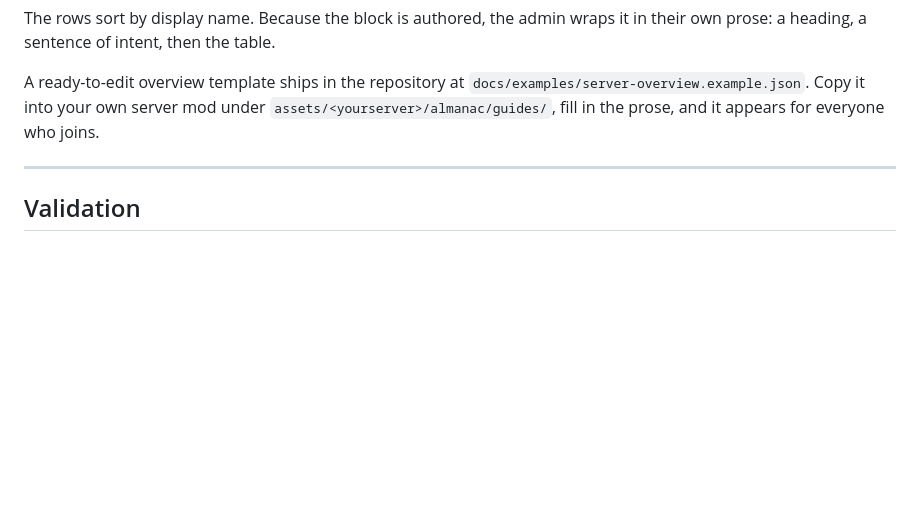
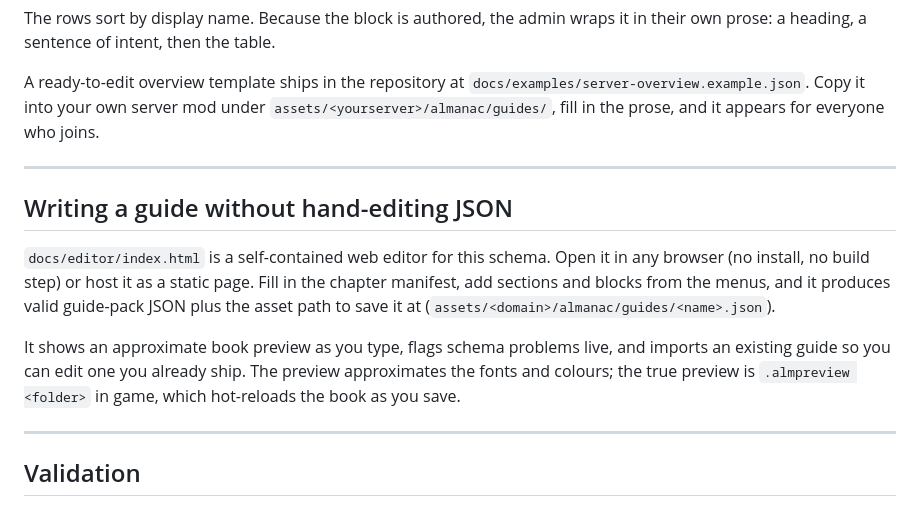
Before and after one commit to Lueken/the-almanac-illuminated, a Markdown page: docs/SCHEMA.md, the part around the change. Drawn GitHub-style; blank space fills up the shorter version.

Commit message:
SCHEMA.md: point authors at the web editor

```diff
--- a/docs/SCHEMA.md
+++ b/docs/SCHEMA.md
@@ -289,6 +289,21 @@ A ready-to-edit overview template ships in the repository at `docs/examples/serv
 
 ---
 
+## Writing a guide without hand-editing JSON
+
+`docs/editor/index.html` is a self-contained web editor for this schema. Open it
+in any browser (no install, no build step) or host it as a static page. Fill in
+the chapter manifest, add sections and blocks from the menus, and it produces
+valid guide-pack JSON plus the asset path to save it at
+(`assets/<domain>/almanac/guides/<name>.json`).
+
+It shows an approximate book preview as you type, flags schema problems live,
+and imports an existing guide so you can edit one you already ship. The preview
+approximates the fonts and colours; the true preview is `.almpreview <folder>`
+in game, which hot-reloads the book as you save.
+
+---
+
 ## Validation
 
 A JSON Schema ships beside this document at `docs/guide-pack.schema.json`. It mirrors the rules above and gives you autocomplete and live error checking in any editor that reads JSON Schema.
```
